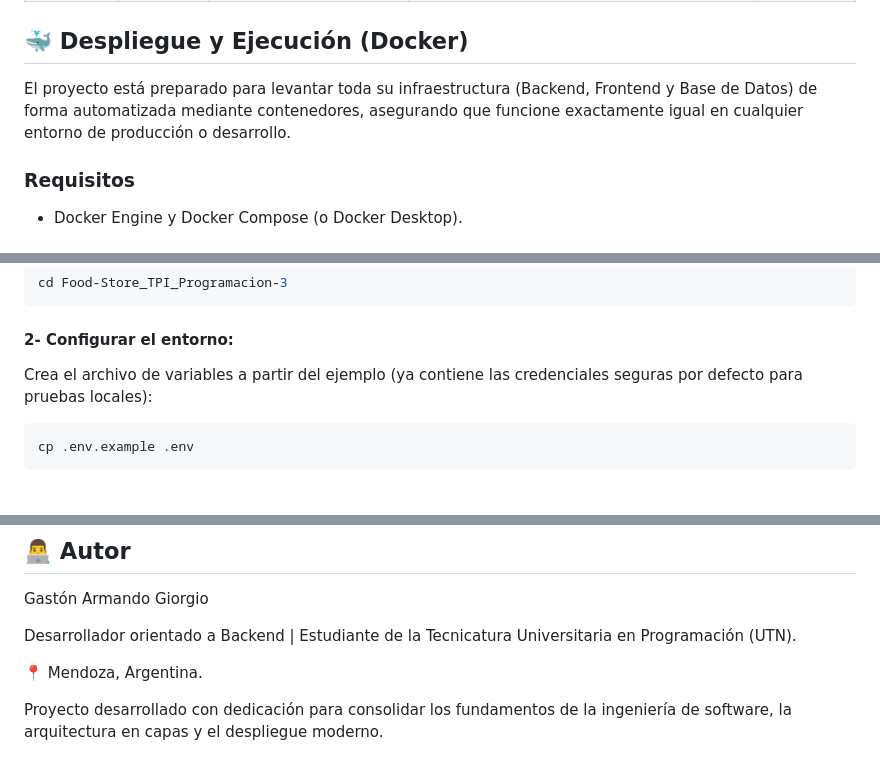
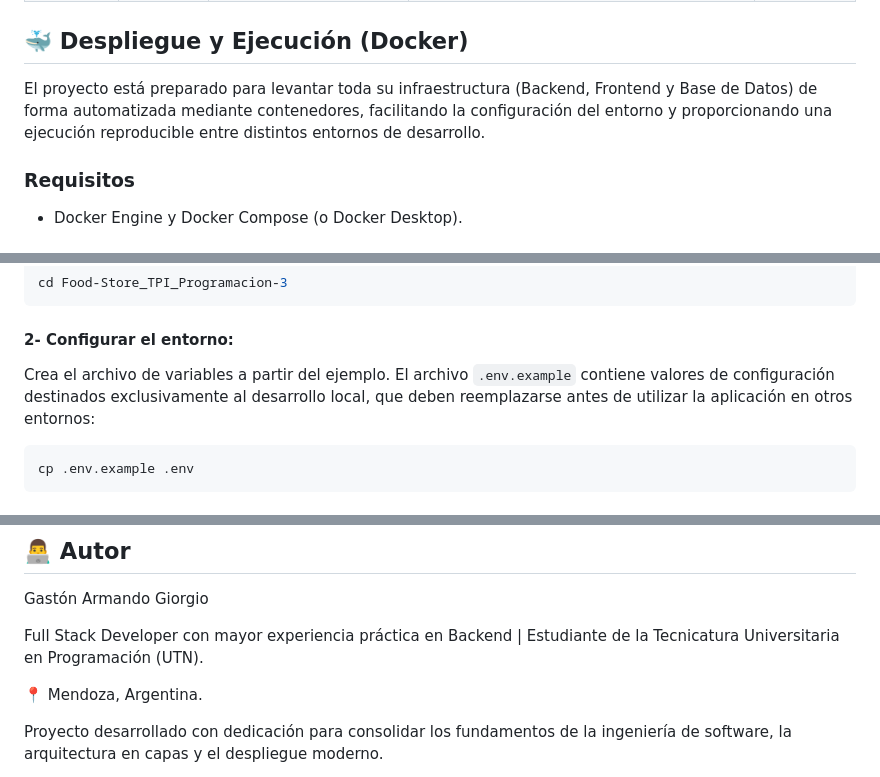
Before and after one commit to Tonga26/Food-Store_TPI_Programacion-3, a Markdown page: README.md, 3 parts joined by grey strips. Drawn GitHub-style.

Commit message:
Enhance README clarity for Docker and environment setup
Updated the README to clarify the Docker setup and environment configuration instructions.

````diff
--- a/README.md
+++ b/README.md
@@ -240,7 +240,8 @@ La API RESTful está documentada con OpenAPI (Swagger). A continuación se detal
 
 ## 🐳 Despliegue y Ejecución (Docker)
 
-El proyecto está preparado para levantar toda su infraestructura (Backend, Frontend y Base de Datos) de forma automatizada mediante contenedores, asegurando que funcione exactamente igual en cualquier entorno de producción o desarrollo.
+El proyecto está preparado para levantar toda su infraestructura (Backend, Frontend y Base de Datos) de forma automatizada mediante contenedores, facilitando la configuración del entorno y proporcionando una ejecución reproducible entre distintos entornos de desarrollo.
+
 
 ### Requisitos
 
@@ -266,7 +267,8 @@ cd Food-Store_TPI_Programacion-3
 
 #### 2- Configurar el entorno:
 
-Crea el archivo de variables a partir del ejemplo (ya contiene las credenciales seguras por defecto para pruebas locales):
+Crea el archivo de variables a partir del ejemplo. El archivo `.env.example` contiene valores de configuración destinados exclusivamente al desarrollo local, que deben reemplazarse antes de utilizar la aplicación en otros entornos:
+
 
 ```bash
 cp .env.example .env
@@ -318,7 +320,8 @@ El desarrollo de Food Store me permitió profundizar en distintas áreas del des
 
 Gastón Armando Giorgio
 
-Desarrollador orientado a Backend | Estudiante de la Tecnicatura Universitaria en Programación (UTN).
+Full Stack Developer con mayor experiencia práctica en Backend | Estudiante de la Tecnicatura Universitaria en Programación (UTN).
+
 
 📍 Mendoza, Argentina.
 
````
